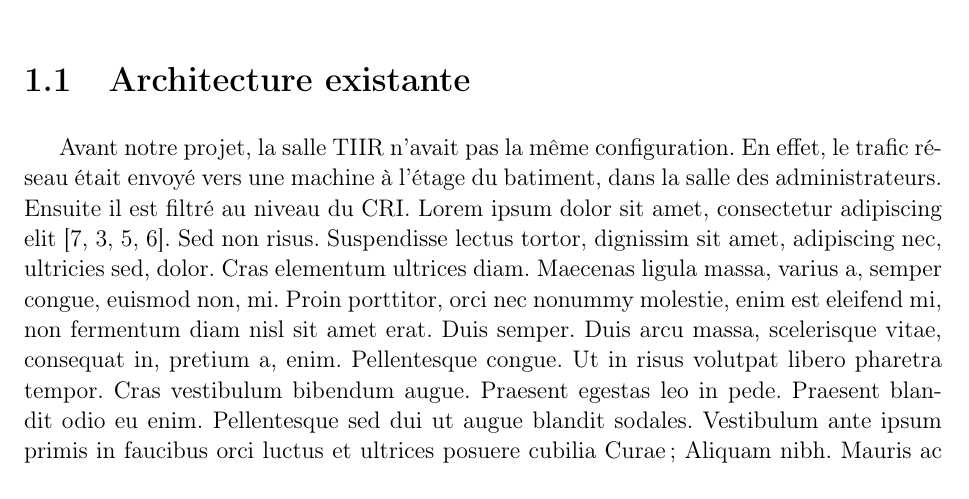
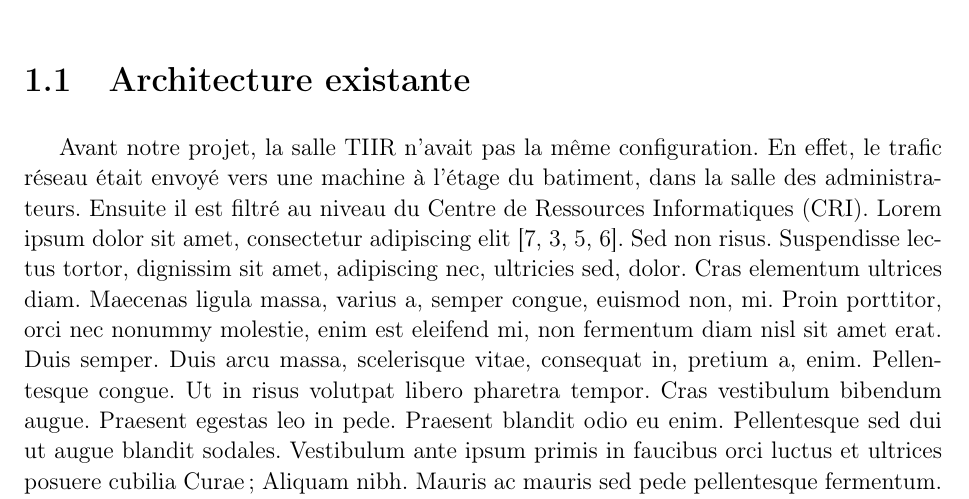
Before and after one commit to Levrifon/PFE, a LaTeX book (isae-report-template.tex, which reads 02-first-chapter.tex): part of page 13 of 32, cut so that both start at the same text. Compiled offline with pdfLaTeX; a missing bibliography style is replaced by a similar one.

Commit message:
changed CRI

```diff
--- a/02-first-chapter.tex
+++ b/02-first-chapter.tex
@@ -2,7 +2,7 @@
 \label{chap:premierchapitre}
 
 \section{Architecture existante}
-Avant notre projet, la salle TIIR n'avait pas la même configuration. En effet, le trafic réseau était envoyé vers une machine à l'étage du batiment, dans la salle des administrateurs. Ensuite il est filtré au niveau du CRI. Lorem ipsum dolor sit amet, consectetur adipiscing elit \cite{Roque2012,Roque2012b,Roque2012c,Roque2012d}. Sed non risus. Suspendisse lectus tortor, dignissim sit amet, adipiscing nec, ultricies sed, dolor. Cras elementum ultrices diam. Maecenas ligula massa, varius a, semper congue, euismod non, mi. Proin porttitor, orci nec nonummy molestie, enim est eleifend mi, non fermentum diam nisl sit amet erat. Duis semper. Duis arcu massa, scelerisque vitae, consequat in, pretium a, enim. Pellentesque congue. Ut in risus volutpat libero pharetra tempor. Cras vestibulum bibendum augue. Praesent egestas leo in pede. Praesent blandit odio eu enim. Pellentesque sed dui ut augue blandit sodales. Vestibulum ante ipsum primis in faucibus orci luctus et ultrices posuere cubilia Curae; Aliquam nibh. Mauris ac mauris sed pede pellentesque fermentum. Maecenas adipiscing ante non diam sodales hendrerit. Ut velit mauris, egestas sed, gravida nec, ornare ut, mi. Aenean ut orci vel massa suscipit pulvinar. Nulla sollicitudin. Fusce varius, ligula non tempus aliquam, nunc turpis ullamcorper nibh, in tempus sapien eros vitae ligula. Pellentesque rhoncus nunc et augue. Integer id felis. Curabitur aliquet pellentesque diam. Integer quis metus vitae elit lobortis egestas. Lorem ipsum dolor sit amet, consectetuer adipiscing elit. Morbi vel erat non mauris convallis vehicula. Nulla et sapien. Integer tortor tellus, aliquam faucibus, convallis id, congue eu, quam. Mauris ullamcorper felis vitae erat. Proin feugiat, augue non elementum posuere, metus purus iaculis lectus, et tristique ligula justo vitae magna. Aliquam convallis sollicitudin purus. Praesent aliquam, enim at fermentum mollis, ligula massa adipiscing nisl, ac euismod nibh nisl eu lectus. Fusce vulputate sem at sapien. Vivamus leo. Aliquam euismod libero eu enim. Nulla nec felis sed leo placerat imperdiet. Aenean suscipit nulla in justo. Suspendisse cursus rutrum augue. Nulla tincidunt tincidunt mi. Curabitur iaculis, lorem vel rhoncus faucibus, felis magna fermentum augue, et ultricies lacus lorem varius purus. Curabitur eu amet (fig. \ref{fig:une-image}). Deux citations \cite{Arapoglou2011,Roque2013c}.
+Avant notre projet, la salle TIIR n'avait pas la même configuration. En effet, le trafic réseau était envoyé vers une machine à l'étage du batiment, dans la salle des administrateurs. Ensuite il est filtré au niveau du Centre de Ressources Informatiques (CRI). Lorem ipsum dolor sit amet, consectetur adipiscing elit \cite{Roque2012,Roque2012b,Roque2012c,Roque2012d}. Sed non risus. Suspendisse lectus tortor, dignissim sit amet, adipiscing nec, ultricies sed, dolor. Cras elementum ultrices diam. Maecenas ligula massa, varius a, semper congue, euismod non, mi. Proin porttitor, orci nec nonummy molestie, enim est eleifend mi, non fermentum diam nisl sit amet erat. Duis semper. Duis arcu massa, scelerisque vitae, consequat in, pretium a, enim. Pellentesque congue. Ut in risus volutpat libero pharetra tempor. Cras vestibulum bibendum augue. Praesent egestas leo in pede. Praesent blandit odio eu enim. Pellentesque sed dui ut augue blandit sodales. Vestibulum ante ipsum primis in faucibus orci luctus et ultrices posuere cubilia Curae; Aliquam nibh. Mauris ac mauris sed pede pellentesque fermentum. Maecenas adipiscing ante non diam sodales hendrerit. Ut velit mauris, egestas sed, gravida nec, ornare ut, mi. Aenean ut orci vel massa suscipit pulvinar. Nulla sollicitudin. Fusce varius, ligula non tempus aliquam, nunc turpis ullamcorper nibh, in tempus sapien eros vitae ligula. Pellentesque rhoncus nunc et augue. Integer id felis. Curabitur aliquet pellentesque diam. Integer quis metus vitae elit lobortis egestas. Lorem ipsum dolor sit amet, consectetuer adipiscing elit. Morbi vel erat non mauris convallis vehicula. Nulla et sapien. Integer tortor tellus, aliquam faucibus, convallis id, congue eu, quam. Mauris ullamcorper felis vitae erat. Proin feugiat, augue non elementum posuere, metus purus iaculis lectus, et tristique ligula justo vitae magna. Aliquam convallis sollicitudin purus. Praesent aliquam, enim at fermentum mollis, ligula massa adipiscing nisl, ac euismod nibh nisl eu lectus. Fusce vulputate sem at sapien. Vivamus leo. Aliquam euismod libero eu enim. Nulla nec felis sed leo placerat imperdiet. Aenean suscipit nulla in justo. Suspendisse cursus rutrum augue. Nulla tincidunt tincidunt mi. Curabitur iaculis, lorem vel rhoncus faucibus, felis magna fermentum augue, et ultricies lacus lorem varius purus. Curabitur eu amet (fig. \ref{fig:une-image}). Deux citations \cite{Arapoglou2011,Roque2013c}.
 
 \begin{figure}[htp]
   \centering
```
